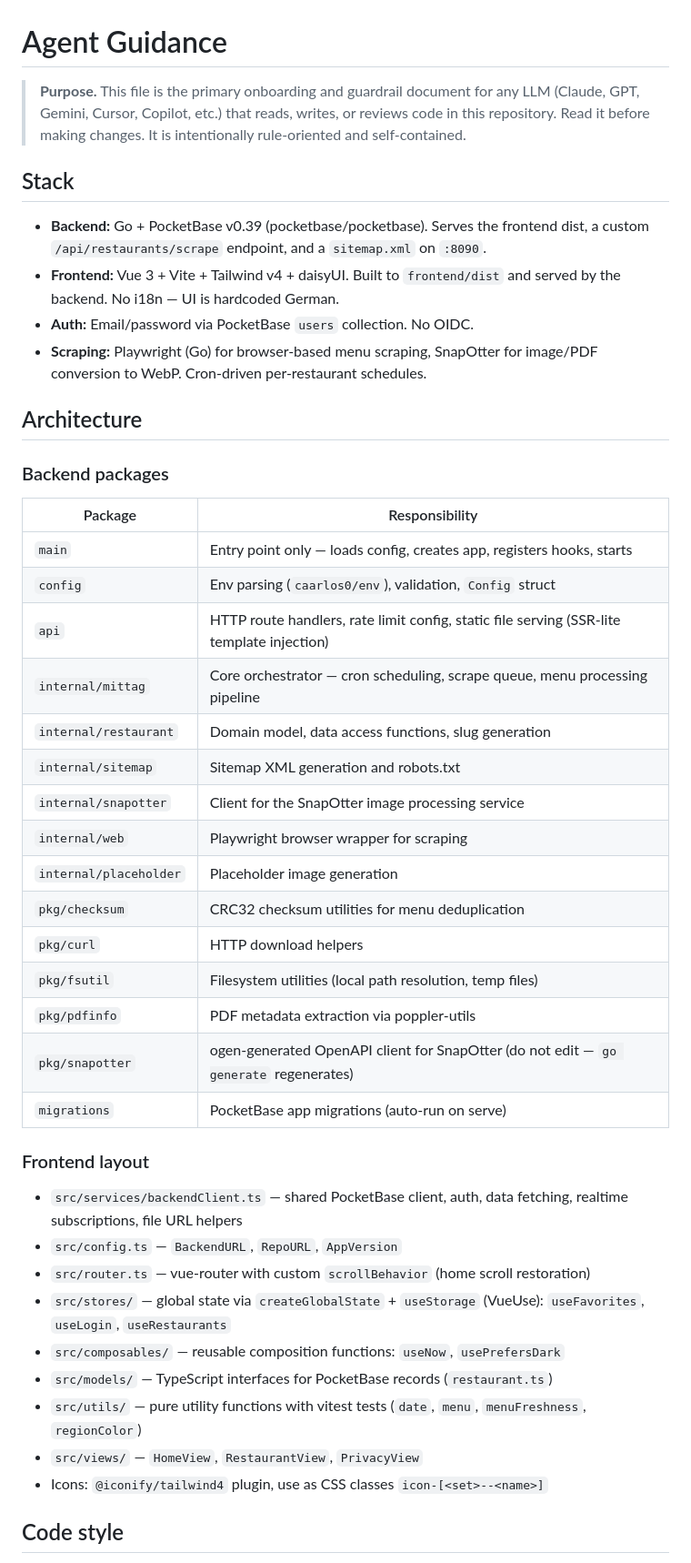
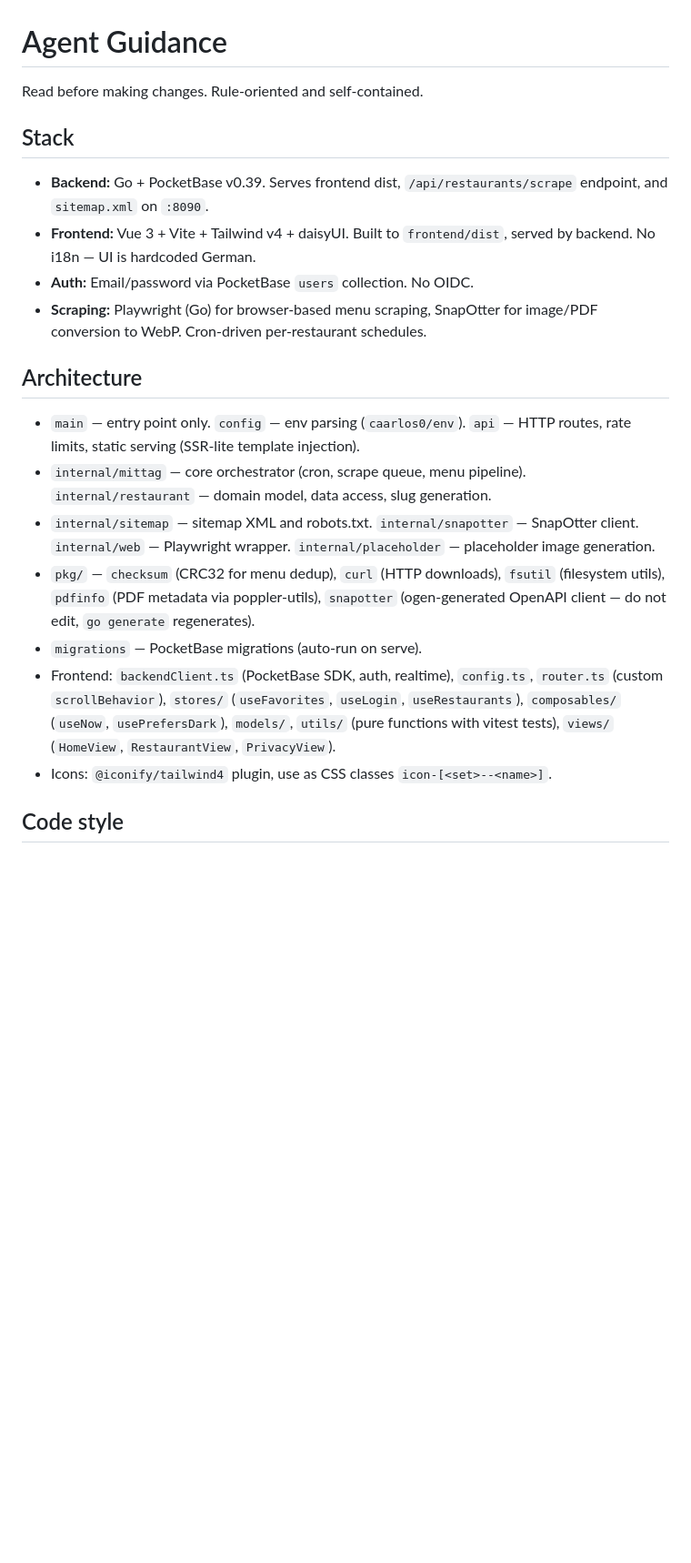
Before and after one commit to flohoss/mittagskarte, a Markdown page: AGENTS.md, the part around one of its changes. Shown at 91% size. Rendered like a GitHub page; blank space fills up the shorter version.

Commit message:
[docs] Compact AGENTS.md and add VS Code settings

```diff
--- a/AGENTS.md
+++ b/AGENTS.md
@@ -1,50 +1,23 @@
 # Agent Guidance
 
-> **Purpose.** This file is the primary onboarding and guardrail document for any LLM
-> (Claude, GPT, Gemini, Cursor, Copilot, etc.) that reads, writes, or reviews code in
-> this repository. Read it before making changes. It is intentionally rule-oriented and
-> self-contained.
+Read before making changes. Rule-oriented and self-contained.
 
 ## Stack
 
-- **Backend:** Go + PocketBase v0.39 (pocketbase/pocketbase). Serves the frontend dist, a custom `/api/restaurants/scrape` endpoint, and a `sitemap.xml` on `:8090`.
-- **Frontend:** Vue 3 + Vite + Tailwind v4 + daisyUI. Built to `frontend/dist` and served by the backend. No i18n — UI is hardcoded German.
+- **Backend:** Go + PocketBase v0.39. Serves frontend dist, `/api/restaurants/scrape` endpoint, and `sitemap.xml` on `:8090`.
+- **Frontend:** Vue 3 + Vite + Tailwind v4 + daisyUI. Built to `frontend/dist`, served by backend. No i18n — UI is hardcoded German.
 - **Auth:** Email/password via PocketBase `users` collection. No OIDC.
 - **Scraping:** Playwright (Go) for browser-based menu scraping, SnapOtter for image/PDF conversion to WebP. Cron-driven per-restaurant schedules.
 
 ## Architecture
 
-### Backend packages
-
-| Package                | Responsibility                                                                            |
-| ---------------------- | ----------------------------------------------------------------------------------------- |
-| `main`                 | Entry point only — loads config, creates app, registers hooks, starts                     |
-| `config`               | Env parsing (`caarlos0/env`), validation, `Config` struct                                 |
-| `api`                  | HTTP route handlers, rate limit config, static file serving (SSR-lite template injection) |
-| `internal/mittag`      | Core orchestrator — cron scheduling, scrape queue, menu processing pipeline               |
-| `internal/restaurant`  | Domain model, data access functions, slug generation                                      |
-| `internal/sitemap`     | Sitemap XML generation and robots.txt                                                     |
-| `internal/snapotter`   | Client for the SnapOtter image processing service                                         |
-| `internal/web`         | Playwright browser wrapper for scraping                                                   |
-| `internal/placeholder` | Placeholder image generation                                                              |
-| `pkg/checksum`         | CRC32 checksum utilities for menu deduplication                                           |
-| `pkg/curl`             | HTTP download helpers                                                                     |
-| `pkg/fsutil`           | Filesystem utilities (local path resolution, temp files)                                  |
-| `pkg/pdfinfo`          | PDF metadata extraction via poppler-utils                                                 |
-| `pkg/snapotter`        | ogen-generated OpenAPI client for SnapOtter (do not edit — `go generate` regenerates)     |
-| `migrations`           | PocketBase app migrations (auto-run on serve)                                             |
-
-### Frontend layout
-
-- `src/services/backendClient.ts` — shared PocketBase client, auth, data fetching, realtime subscriptions, file URL helpers
-- `src/config.ts` — `BackendURL`, `RepoURL`, `AppVersion`
-- `src/router.ts` — vue-router with custom `scrollBehavior` (home scroll restoration)
-- `src/stores/` — global state via `createGlobalState` + `useStorage` (VueUse): `useFavorites`, `useLogin`, `useRestaurants`
-- `src/composables/` — reusable composition functions: `useNow`, `usePrefersDark`
-- `src/models/` — TypeScript interfaces for PocketBase records (`restaurant.ts`)
-- `src/utils/` — pure utility functions with vitest tests (`date`, `menu`, `menuFreshness`, `regionColor`)
-- `src/views/` — `HomeView`, `RestaurantView`, `PrivacyView`
-- Icons: `@iconify/tailwind4` plugin, use as CSS classes `icon-[<set>--<name>]`
+- `main` — entry point only. `config` — env parsing (`caarlos0/env`). `api` — HTTP routes, rate limits, static serving (SSR-lite template injection).
+- `internal/mittag` — core orchestrator (cron, scrape queue, menu pipeline). `internal/restaurant` — domain model, data access, slug generation.
+- `internal/sitemap` — sitemap XML and robots.txt. `internal/snapotter` — SnapOtter client. `internal/web` — Playwright wrapper. `internal/placeholder` — placeholder image generation.
+- `pkg/` — `checksum` (CRC32 for menu dedup), `curl` (HTTP downloads), `fsutil` (filesystem utils), `pdfinfo` (PDF metadata via poppler-utils), `snapotter` (ogen-generated OpenAPI client — do not edit, `go generate` regenerates).
+- `migrations` — PocketBase migrations (auto-run on serve).
+- Frontend: `backendClient.ts` (PocketBase SDK, auth, realtime), `config.ts`, `router.ts` (custom `scrollBehavior`), `stores/` (`useFavorites`, `useLogin`, `useRestaurants`), `composables/` (`useNow`, `usePrefersDark`), `models/`, `utils/` (pure functions with vitest tests), `views/` (`HomeView`, `RestaurantView`, `PrivacyView`).
+- Icons: `@iconify/tailwind4` plugin, use as CSS classes `icon-[<set>--<name>]`.
 
 ## Code style
 
```
Also changed, not shown: other parts of AGENTS.md (+12 -21 lines).
